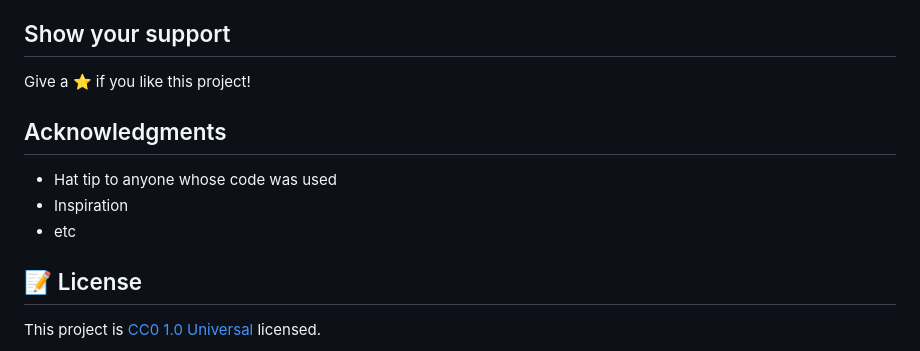
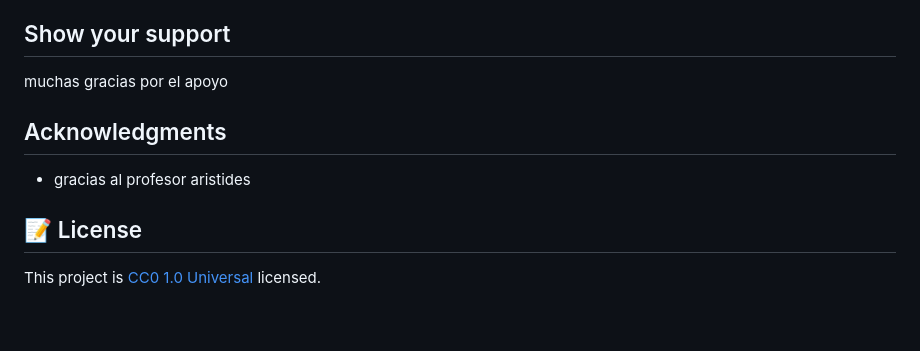
Before and after one commit to rafaelb056/Project-Rock-Paper-Scissors, a Markdown page: README.md, the part around the change printed below. Rendered like a GitHub page; blank space fills up the shorter version.

```diff
--- a/README.md
+++ b/README.md
@@ -63,13 +48,11 @@ Feel free to check the [issues page](issues/).
 
 ## Show your support
 
-Give a ⭐️ if you like this project!
+muchas gracias por el apoyo
 
 ## Acknowledgments
 
-- Hat tip to anyone whose code was used
-- Inspiration
-- etc
+-  gracias al profesor aristides
 
 ## 📝 License
 
```
Also changed, not shown: other parts of README.md (+14 -29 lines), app_screenshot.png.
